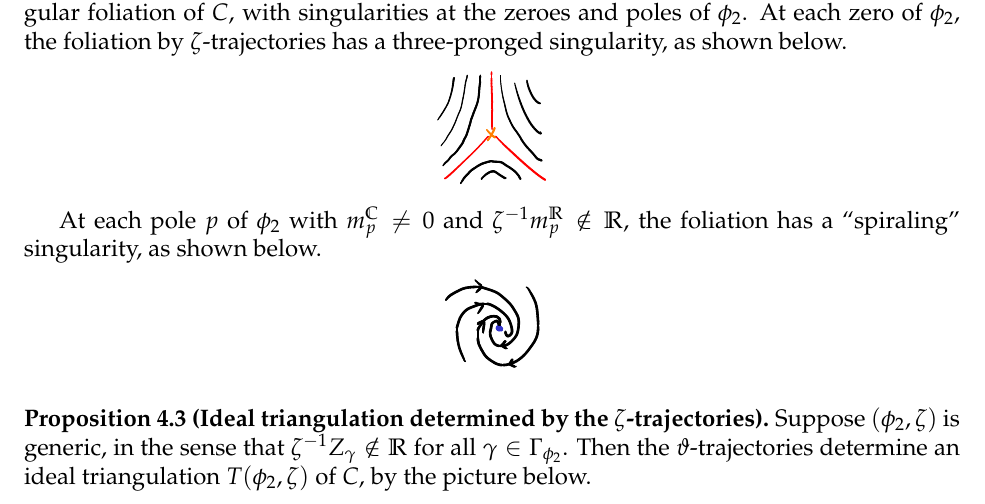
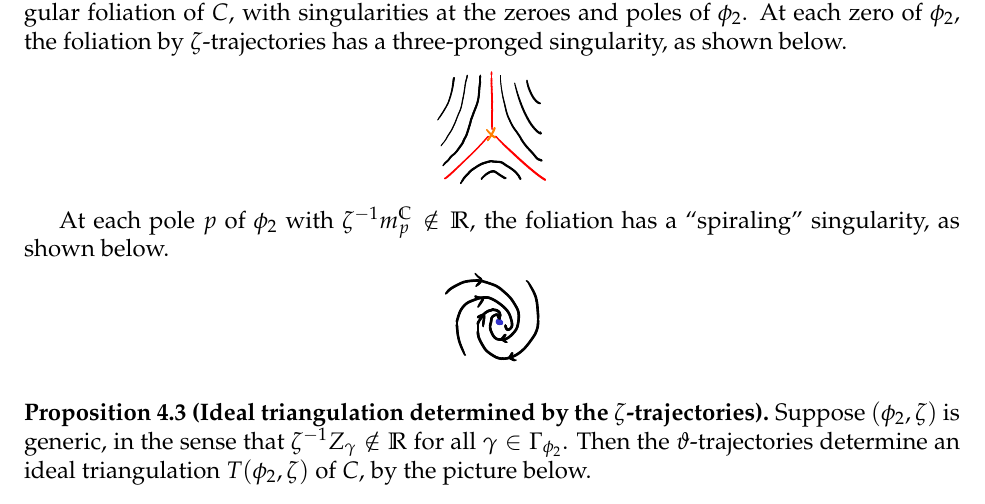
Before and after one commit to neitzke/higgs-metric, a LaTeX document (higgs-metric.tex): part of page 12 of 16, cut so that both start at the same text. Compiled offline with pdfLaTeX.

Commit message:
fix typo

```diff
--- a/higgs-metric.tex
+++ b/higgs-metric.tex
@@ -1221,8 +1221,7 @@ At each zero of $\phi_2$, the foliation
 by $\zeta$-trajectories has a three-pronged singularity,
 as shown below.
 \insfig{higgs-metric-8}{0.8}
-At each pole $p$ of $\phi_2$ with $m^\C_p \neq 0$
-and $\zeta^{-1} m^\R_p \notin \R$,
+At each pole $p$ of $\phi_2$ with $\zeta^{-1} m^\C_p \notin \R$,
 the foliation has a ``spiraling'' singularity, as shown
 below.
 \insfig{higgs-metric-7}{1.0}
```
